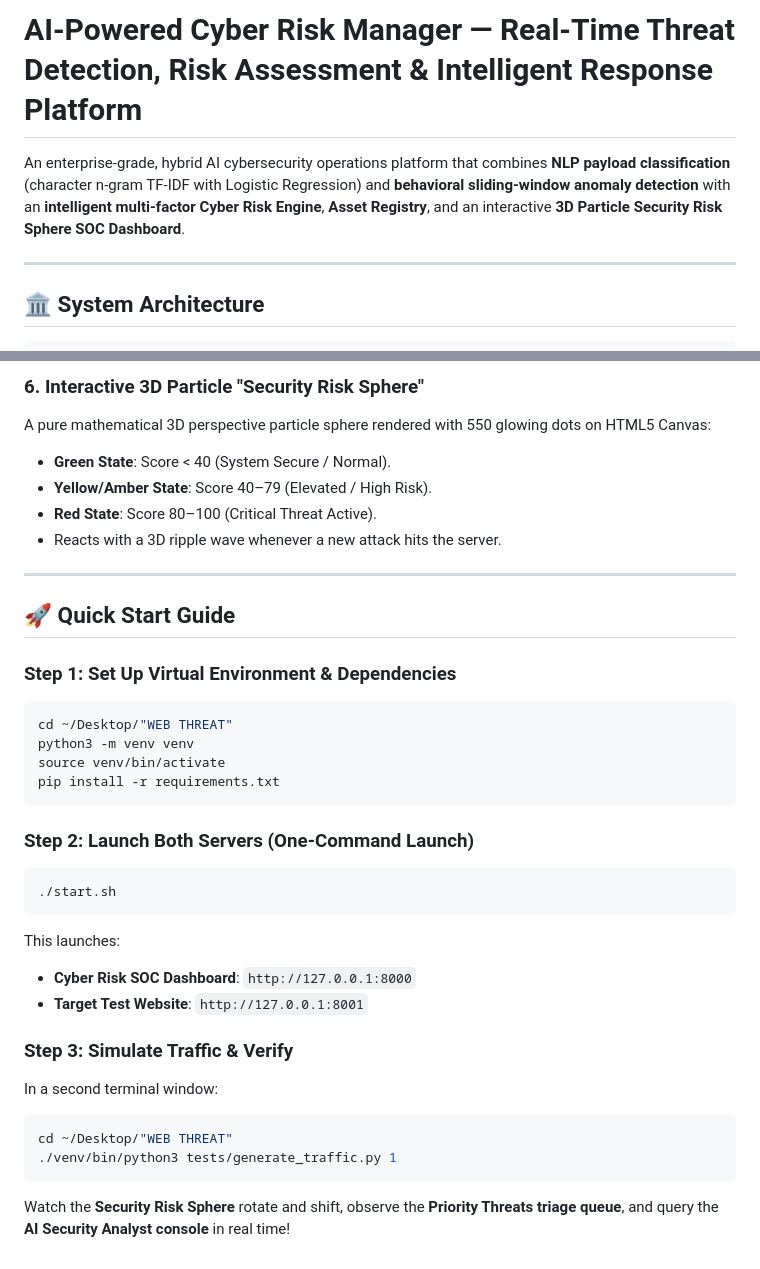
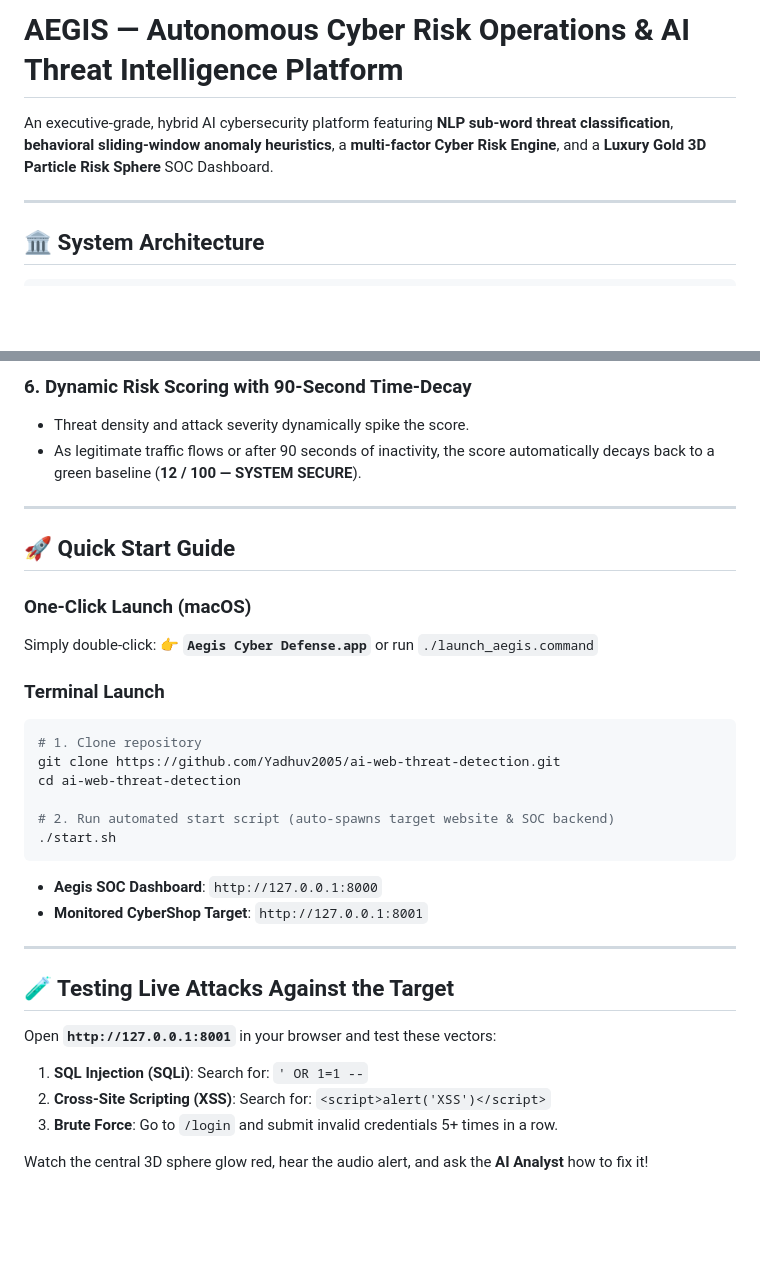
Before and after one commit to Yadhuv2005/ai-web-threat-detection, a Markdown page: README.md, 2 parts joined by grey strips. GitHub-like rendering; blank space fills up the shorter version.

````diff
--- a/README.md
+++ b/README.md
@@ -1,6 +1,6 @@
-# AI-Powered Cyber Risk Manager — Real-Time Threat Detection, Risk Assessment & Intelligent Response Platform
+# AEGIS — Autonomous Cyber Risk Operations & AI Threat Intelligence Platform
 
-An enterprise-grade, hybrid AI cybersecurity operations platform that combines **NLP payload classification** (character n-gram TF-IDF with Logistic Regression) and **behavioral sliding-window anomaly detection** with an **intelligent multi-factor Cyber Risk Engine**, **Asset Registry**, and an interactive **3D Particle Security Risk Sphere SOC Dashboard**.
+An executive-grade, hybrid AI cybersecurity platform featuring **NLP sub-word threat classification**, **behavioral sliding-window anomaly heuristics**, a **multi-factor Cyber Risk Engine**, and a **Luxury Gold 3D Particle Risk Sphere** SOC Dashboard.
 
 ---
 
@@ -102,36 +96,40 @@ An intelligent Q&A engine grounded in real database telemetry. Supports question
 
-### 6. Interactive 3D Particle "Security Risk Sphere"
-A pure mathematical 3D perspective particle sphere rendered with 550 glowing dots on HTML5 Canvas:
-- **Green State**: Score < 40 (System Secure / Normal).
-- **Yellow/Amber State**: Score 40–79 (Elevated / High Risk).
-- **Red State**: Score 80–100 (Critical Threat Active).
-- Reacts with a 3D ripple wave whenever a new attack hits the server.
+### 6. Dynamic Risk Scoring with 90-Second Time-Decay
+- Threat density and attack severity dynamically spike the score.
+- As legitimate traffic flows or after 90 seconds of inactivity, the score automatically decays back to a green baseline (**12 / 100 — SYSTEM SECURE**).
 
 ---
 
 ## 🚀 Quick Start Guide
 
-### Step 1: Set Up Virtual Environment & Dependencies
+### One-Click Launch (macOS)
+Simply double-click:
+👉 **`Aegis Cyber Defense.app`** or run `./launch_aegis.command`
+
+### Terminal Launch
 ```bash
-cd ~/Desktop/"WEB THREAT"
-python3 -m venv venv
-source venv/bin/activate
-pip install -r requirements.txt
+# 1. Clone repository
+git clone https://github.com/Yadhuv2005/ai-web-threat-detection.git
+cd ai-web-threat-detection
+
+# 2. Run automated start script (auto-spawns target website & SOC backend)
+./start.sh
 ```
 
-### Step 2: Launch Both Servers (One-Command Launch)
-```bash
-./start.sh
-```
-This launches:
-- **Cyber Risk SOC Dashboard**: `http://127.0.0.1:8000`
-- **Target Test Website**: `http://127.0.0.1:8001`
+- **Aegis SOC Dashboard**: `http://127.0.0.1:8000`
+- **Monitored CyberShop Target**: `http://127.0.0.1:8001`
 
-### Step 3: Simulate Traffic & Verify
-In a second terminal window:
-```bash
-cd ~/Desktop/"WEB THREAT"
-./venv/bin/python3 tests/generate_traffic.py 1
-```
+---
 
-Watch the **Security Risk Sphere** rotate and shift, observe the **Priority Threats triage queue**, and query the **AI Security Analyst console** in real time!
+## 🧪 Testing Live Attacks Against the Target
+
+Open **`http://127.0.0.1:8001`** in your browser and test these vectors:
+
+1. **SQL Injection (SQLi)**:
+   Search for: `' OR 1=1 --`
+2. **Cross-Site Scripting (XSS)**:
+   Search for: `<script>alert('XSS')</script>`
+3. **Brute Force**:
+   Go to `/login` and submit invalid credentials 5+ times in a row.
+
+Watch the central 3D sphere glow red, hear the audio alert, and ask the **AI Analyst** how to fix it!
````
Also changed, not shown: other parts of README.md (+43 -49 lines).
